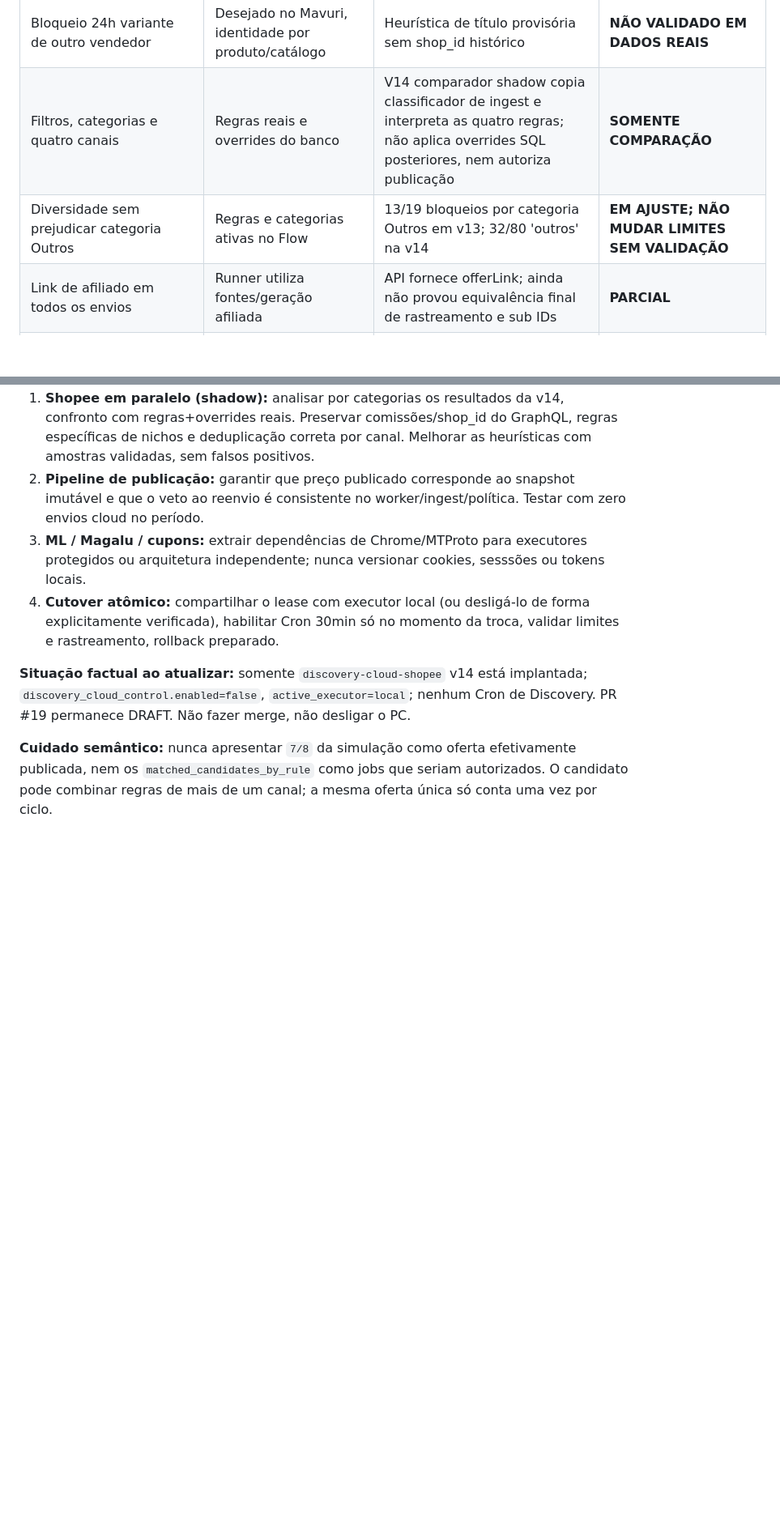
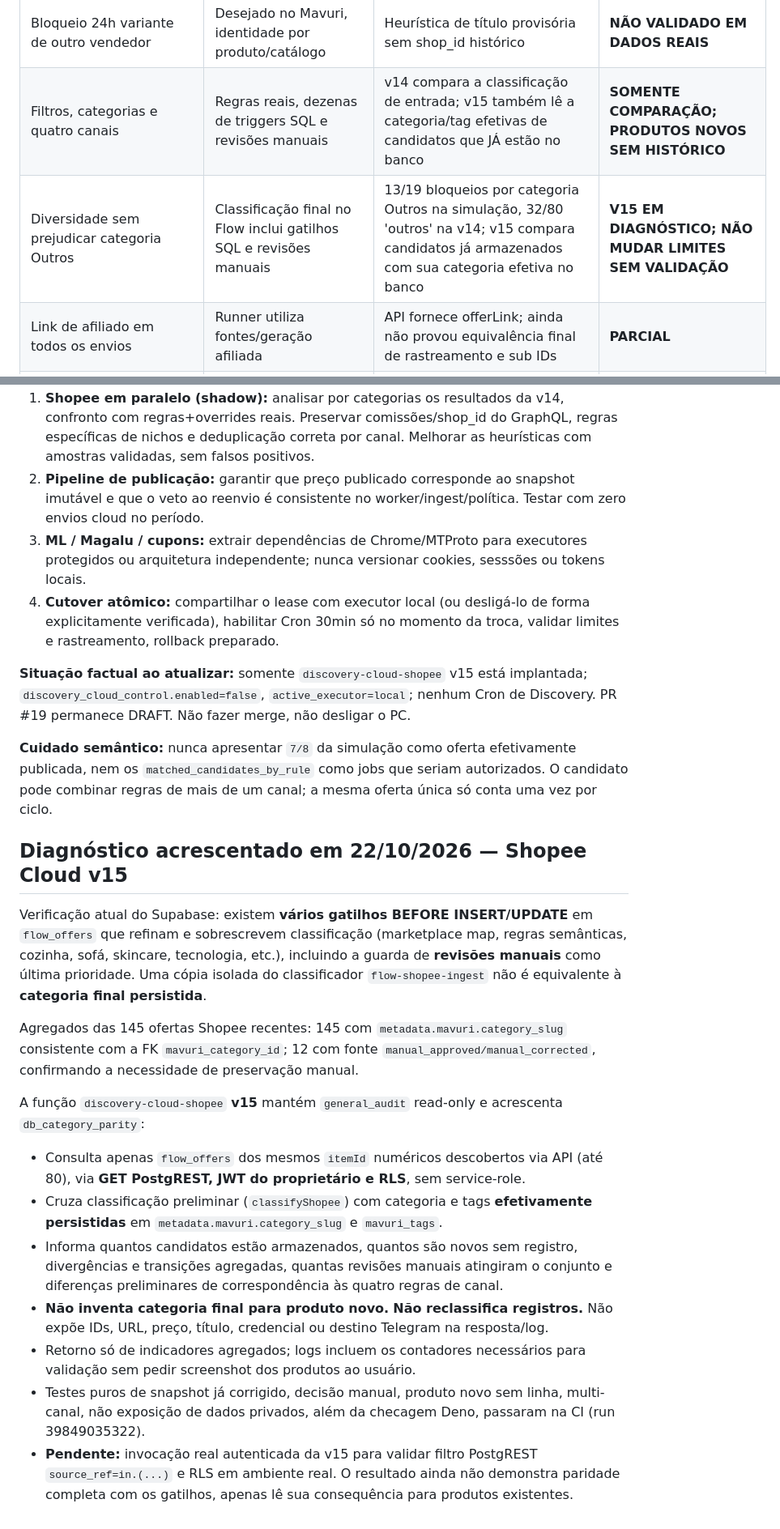
Before and after one commit to mavurioficial/affiliate-engine, a Markdown page: docs/DISCOVERY_CLOUD_V85_PARITY.md, 2 parts joined by grey strips. Shown at 81% size. Rendered like a GitHub page; blank space fills up the shorter version.

Commit message:
docs(discovery): update parity gates for v15 stored categories and manual review guard

```diff
--- a/docs/DISCOVERY_CLOUD_V85_PARITY.md
+++ b/docs/DISCOVERY_CLOUD_V85_PARITY.md
@@ -13,8 +13,8 @@ Este documento é um checklist técnico baseado no arquivo V85 original enviado
 | Bloqueio 48h mesmo produto/canal | Regra-alvo V85; há divergências entre runner e ingest de produção | Simulação bloqueia 48h; 46 bloqueios em uma auditoria | **SOMENTE SIMULAÇÃO; NÃO ALTEROU INGEST REAL** |
 | Liberação por queda REAL de preço >=10% | Regra-alvo, no pipeline atual há múltiplas camadas de cooldown | Consulta snapshots antigos e compara; não confirma preço exato renderizado | **SOMENTE SIMULAÇÃO / AUDITAR PREÇO** |
 | Bloqueio 24h variante de outro vendedor | Desejado no Mavuri, identidade por produto/catálogo | Heurística de título provisória sem shop_id histórico | **NÃO VALIDADO EM DADOS REAIS** |
-| Filtros, categorias e quatro canais | Regras reais e overrides do banco | V14 comparador shadow copia classificador de ingest e interpreta as quatro regras; não aplica overrides SQL posteriores, nem autoriza publicação | **SOMENTE COMPARAÇÃO** |
-| Diversidade sem prejudicar categoria Outros | Regras e categorias ativas no Flow | 13/19 bloqueios por categoria Outros em v13; 32/80 'outros' na v14 | **EM AJUSTE; NÃO MUDAR LIMITES SEM VALIDAÇÃO** |
+| Filtros, categorias e quatro canais | Regras reais, dezenas de triggers SQL e revisões manuais | v14 compara a classificação de entrada; v15 também lê a categoria/tag efetivas de candidatos que JÁ estão no banco | **SOMENTE COMPARAÇÃO; PRODUTOS NOVOS SEM HISTÓRICO** |
+| Diversidade sem prejudicar categoria Outros | Classificação final no Flow inclui gatilhos SQL e revisões manuais | 13/19 bloqueios por categoria Outros na simulação, 32/80 'outros' na v14; v15 compara candidatos já armazenados com sua categoria efetiva no banco | **V15 EM DIAGNÓSTICO; NÃO MUDAR LIMITES SEM VALIDAÇÃO** |
 | Link de afiliado em todos os envios | Runner utiliza fontes/geração afiliada | API fornece offerLink; ainda não provou equivalência final de rastreamento e sub IDs | **PARCIAL** |
 | Seleção e publicação Shopee nos canais | Runner V85 chama `flow-shopee-ingest` e `flow-worker` | `discovery-cloud-shopee` não escreve nem chama ingest ou worker | **NÃO IMPLEMENTADO** |
 | Prioridade de cupons, fora da meta | V85 descobre vouchers Shopee, cupons ML/Magalu, consolidando publicação | Não portada no novo executor | **NÃO IMPLEMENTADO** |
@@ -30,6 +30,21 @@ Este documento é um checklist técnico baseado no arquivo V85 original enviado
 3. **ML / Magalu / cupons:** extrair dependências de Chrome/MTProto para executores protegidos ou arquitetura independente; nunca versionar cookies, sesssões ou tokens locais.
 4. **Cutover atômico:** compartilhar o lease com executor local (ou desligá-lo de forma explicitamente verificada), habilitar Cron 30min só no momento da troca, validar limites e rastreamento, rollback preparado.
 
-**Situação factual ao atualizar:** somente `discovery-cloud-shopee` v14 está implantada; `discovery_cloud_control.enabled=false`, `active_executor=local`; nenhum Cron de Discovery. PR #19 permanece DRAFT. Não fazer merge, não desligar o PC.
+**Situação factual ao atualizar:** somente `discovery-cloud-shopee` v15 está implantada; `discovery_cloud_control.enabled=false`, `active_executor=local`; nenhum Cron de Discovery. PR #19 permanece DRAFT. Não fazer merge, não desligar o PC.
 
 **Cuidado semântico:** nunca apresentar `7/8` da simulação como oferta efetivamente publicada, nem os `matched_candidates_by_rule` como jobs que seriam autorizados. O candidato pode combinar regras de mais de um canal; a mesma oferta única só conta uma vez por ciclo.
+
+## Diagnóstico acrescentado em 22/10/2026 — Shopee Cloud v15
+
+Verificação atual do Supabase: existem **vários gatilhos BEFORE INSERT/UPDATE** em `flow_offers` que refinam e sobrescrevem classificação (marketplace map, regras semânticas, cozinha, sofá, skincare, tecnologia, etc.), incluindo a guarda de **revisões manuais** como última prioridade. Uma cópia isolada do classificador `flow-shopee-ingest` não é equivalente à **categoria final persistida**.
+
+Agregados das 145 ofertas Shopee recentes: 145 com `metadata.mavuri.category_slug` consistente com a FK `mavuri_category_id`; 12 com fonte `manual_approved/manual_corrected`, confirmando a necessidade de preservação manual.
+
+A função `discovery-cloud-shopee` **v15** mantém `general_audit` read-only e acrescenta `db_category_parity`:
+- Consulta apenas `flow_offers` dos mesmos `itemId` numéricos descobertos via API (até 80), via **GET PostgREST, JWT do proprietário e RLS**, sem service-role.
+- Cruza classificação preliminar (`classifyShopee`) com categoria e tags **efetivamente persistidas** em `metadata.mavuri.category_slug` e `mavuri_tags`.
+- Informa quantos candidatos estão armazenados, quantos são novos sem registro, divergências e transições agregadas, quantas revisões manuais atingiram o conjunto e diferenças preliminares de correspondência às quatro regras de canal.
+- **Não inventa categoria final para produto novo.** **Não reclassifica registros.** Não expõe IDs, URL, preço, título, credencial ou destino Telegram na resposta/log.
+- Retorno só de indicadores agregados; logs incluem os contadores necessários para validação sem pedir screenshot dos produtos ao usuário.
+- Testes puros de snapshot já corrigido, decisão manual, produto novo sem linha, multi-canal, não exposição de dados privados, além da checagem Deno, passaram na CI (run 39849035322).
+- **Pendente:** invocação real autenticada da v15 para validar filtro PostgREST `source_ref=in.(...)` e RLS em ambiente real. O resultado ainda não demonstra paridade completa com os gatilhos, apenas lê sua consequência para produtos existentes.
```
